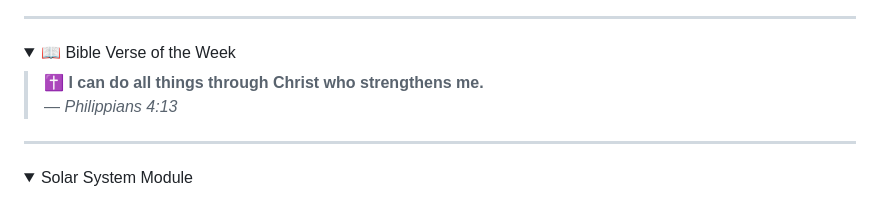
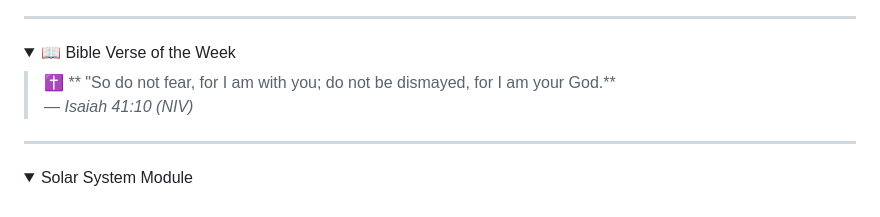
Before and after one commit to The3DP/The3DP, a Markdown page: README.md, the part around the change. Rendered like a GitHub page; folded sections open.

```diff
--- a/README.md
+++ b/README.md
@@ -25,8 +25,8 @@
 <details>
 <summary>📖 Bible Verse of the Week</summary>
 
-> ✝️ **I can do all things through Christ who strengthens me.**
-> — *Philippians 4:13*
+> ✝️ ** "So do not fear, for I am with you; do not be dismayed, for I am your God.**
+> — *Isaiah 41:10 (NIV)*
 
 </details>
 
```
